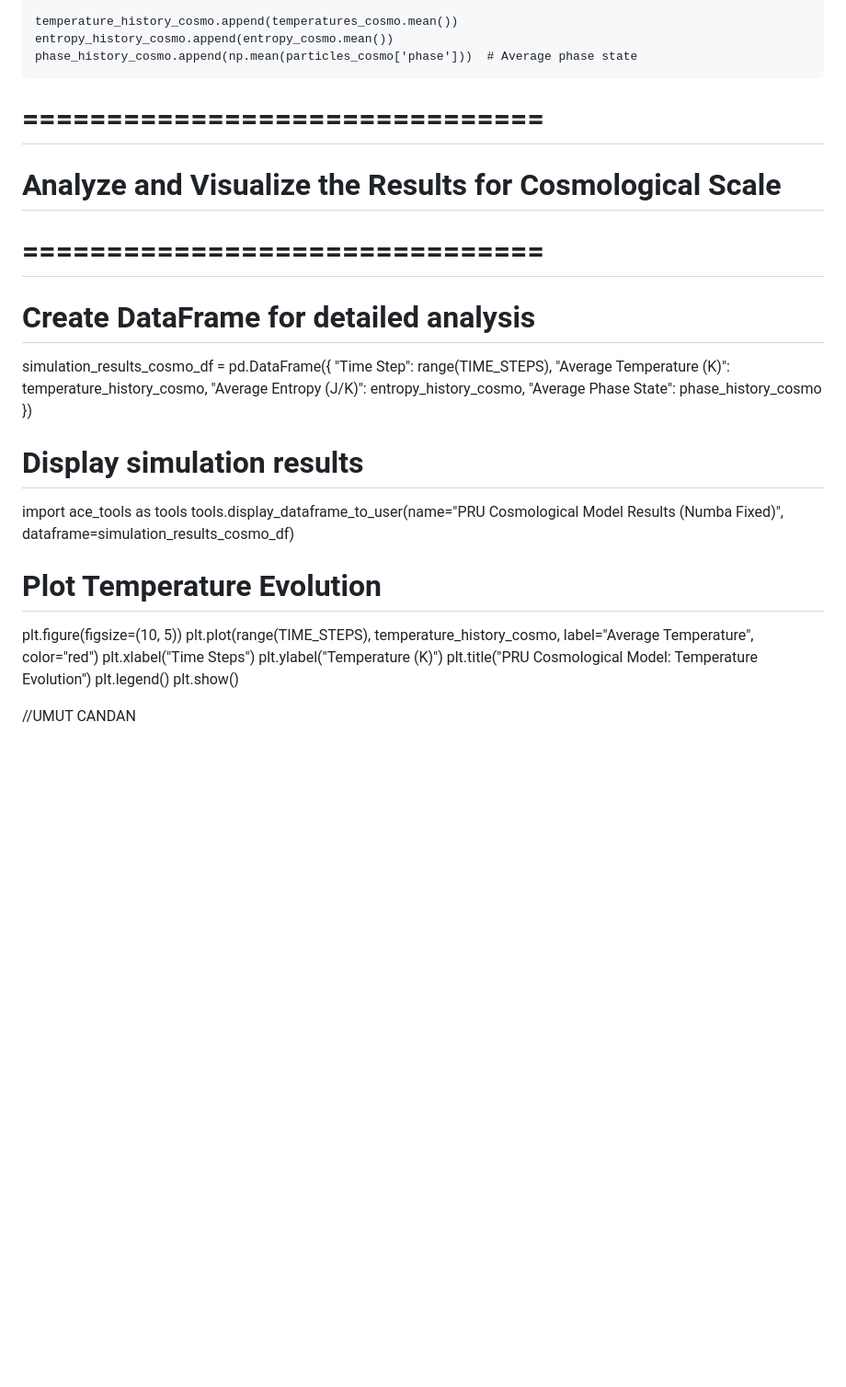
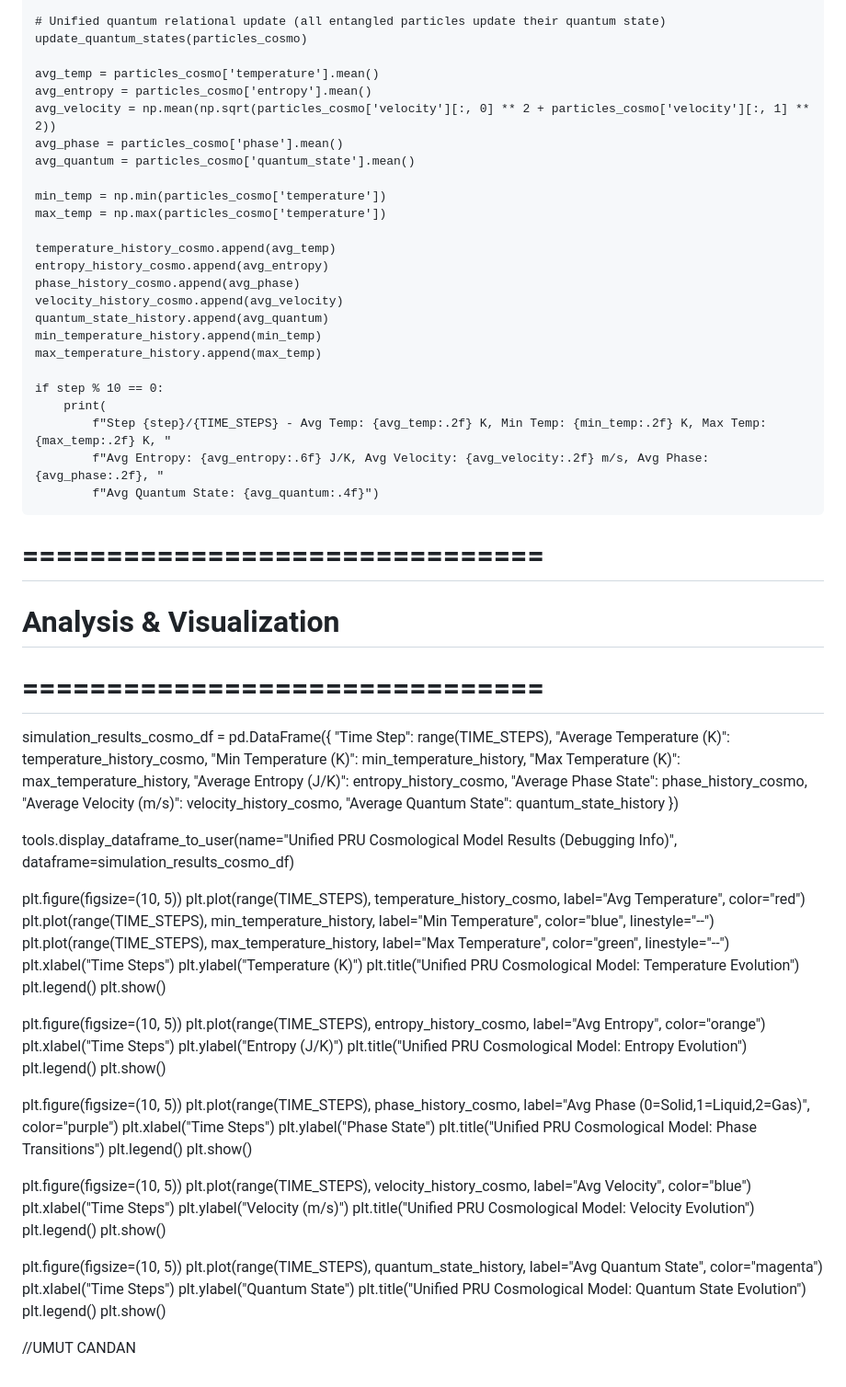
Before and after one commit to CandanUmut/Precomputed-Relational-Universe, a Markdown page: Pru_Thermodynamics.md, the part around one of its changes. Shown at 92% size. Rendered like a GitHub page; blank space fills up the shorter version.

```diff
--- a/Pru_Thermodynamics.md
+++ b/Pru_Thermodynamics.md
@@ -206,30 +271,87 @@ for step in range(TIME_STEPS):
 
-    temperature_history_cosmo.append(temperatures_cosmo.mean())
-    entropy_history_cosmo.append(entropy_cosmo.mean())
-    phase_history_cosmo.append(np.mean(particles_cosmo['phase']))  # Average phase state
+    # Unified quantum relational update (all entangled particles update their quantum state)
+    update_quantum_states(particles_cosmo)
+
+    avg_temp = particles_cosmo['temperature'].mean()
+    avg_entropy = particles_cosmo['entropy'].mean()
+    avg_velocity = np.mean(np.sqrt(particles_cosmo['velocity'][:, 0] ** 2 + particles_cosmo['velocity'][:, 1] ** 2))
+    avg_phase = particles_cosmo['phase'].mean()
+    avg_quantum = particles_cosmo['quantum_state'].mean()
+
+    min_temp = np.min(particles_cosmo['temperature'])
+    max_temp = np.max(particles_cosmo['temperature'])
+
+    temperature_history_cosmo.append(avg_temp)
+    entropy_history_cosmo.append(avg_entropy)
+    phase_history_cosmo.append(avg_phase)
+    velocity_history_cosmo.append(avg_velocity)
+    quantum_state_history.append(avg_quantum)
+    min_temperature_history.append(min_temp)
+    max_temperature_history.append(max_temp)
+
+    if step % 10 == 0:
+        print(
+            f"Step {step}/{TIME_STEPS} - Avg Temp: {avg_temp:.2f} K, Min Temp: {min_temp:.2f} K, Max Temp: {max_temp:.2f} K, "
+            f"Avg Entropy: {avg_entropy:.6f} J/K, Avg Velocity: {avg_velocity:.2f} m/s, Avg Phase: {avg_phase:.2f}, "
+            f"Avg Quantum State: {avg_quantum:.4f}")
 
 # ===============================
-# Analyze and Visualize the Results for Cosmological Scale
+# Analysis & Visualization
 # ===============================
 
-# Create DataFrame for detailed analysis
 simulation_results_cosmo_df = pd.DataFrame({
     "Time Step": range(TIME_STEPS),
     "Average Temperature (K)": temperature_history_cosmo,
+    "Min Temperature (K)": min_temperature_history,
+    "Max Temperature (K)": max_temperature_history,
     "Average Entropy (J/K)": entropy_history_cosmo,
-    "Average Phase State": phase_history_cosmo
+    "Average Phase State": phase_history_cosmo,
+    "Average Velocity (m/s)": velocity_history_cosmo,
+    "Average Quantum State": quantum_state_history
 })
 
-# Display simulation results
-import ace_tools as tools
-tools.display_dataframe_to_user(name="PRU Cosmological Model Results (Numba Fixed)", dataframe=simulation_results_cosmo_df)
+tools.display_dataframe_to_user(name="Unified PRU Cosmological Model Results (Debugging Info)",
+                                dataframe=simulation_results_cosmo_df)
 
-# Plot Temperature Evolution
 plt.figure(figsize=(10, 5))
-plt.plot(range(TIME_STEPS), temperature_history_cosmo, label="Average Temperature", color="red")
+plt.plot(range(TIME_STEPS), temperature_history_cosmo, label="Avg Temperature", color="red")
+plt.plot(range(TIME_STEPS), min_temperature_history, label="Min Temperature", color="blue", linestyle="--")
+plt.plot(range(TIME_STEPS), max_temperature_history, label="Max Temperature", color="green", linestyle="--")
 plt.xlabel("Time Steps")
 plt.ylabel("Temperature (K)")
-plt.title("PRU Cosmological Model: Temperature Evolution")
+plt.title("Unified PRU Cosmological Model: Temperature Evolution")
+plt.legend()
+plt.show()
+
+plt.figure(figsize=(10, 5))
+plt.plot(range(TIME_STEPS), entropy_history_cosmo, label="Avg Entropy", color="orange")
+plt.xlabel("Time Steps")
+plt.ylabel("Entropy (J/K)")
+plt.title("Unified PRU Cosmological Model: Entropy Evolution")
+plt.legend()
+plt.show()
+
+plt.figure(figsize=(10, 5))
+plt.plot(range(TIME_STEPS), phase_history_cosmo, label="Avg Phase (0=Solid,1=Liquid,2=Gas)", color="purple")
+plt.xlabel("Time Steps")
+plt.ylabel("Phase State")
+plt.title("Unified PRU Cosmological Model: Phase Transitions")
+plt.legend()
+plt.show()
+
+plt.figure(figsize=(10, 5))
+plt.plot(range(TIME_STEPS), velocity_history_cosmo, label="Avg Velocity", color="blue")
+plt.xlabel("Time Steps")
+plt.ylabel("Velocity (m/s)")
+plt.title("Unified PRU Cosmological Model: Velocity Evolution")
+plt.legend()
+plt.show()
+
+plt.figure(figsize=(10, 5))
+plt.plot(range(TIME_STEPS), quantum_state_history, label="Avg Quantum State", color="magenta")
+plt.xlabel("Time Steps")
+plt.ylabel("Quantum State")
+plt.title("Unified PRU Cosmological Model: Quantum State Evolution")
 plt.legend()
 plt.show()
 
```
Also changed, not shown: other parts of Pru_Thermodynamics.md (+123 -58 lines).
